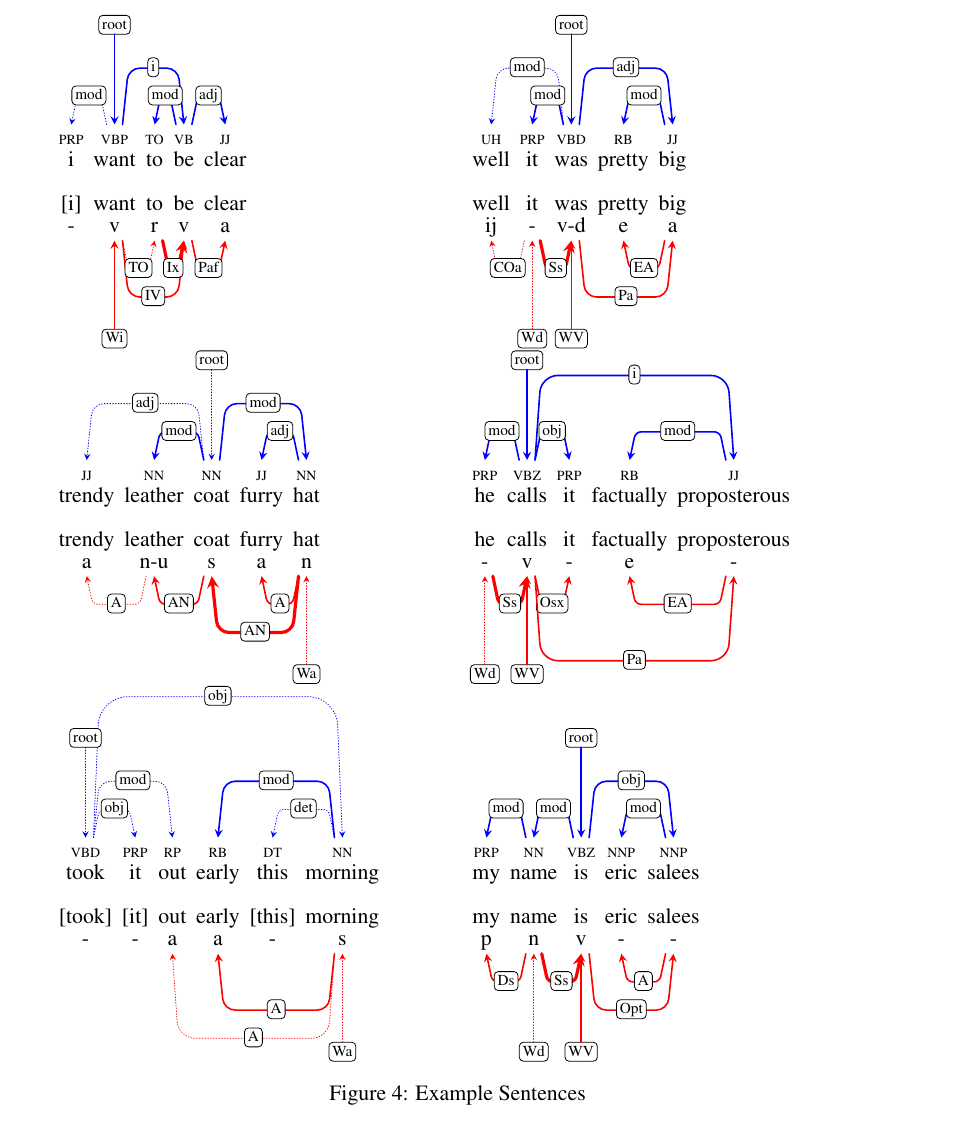
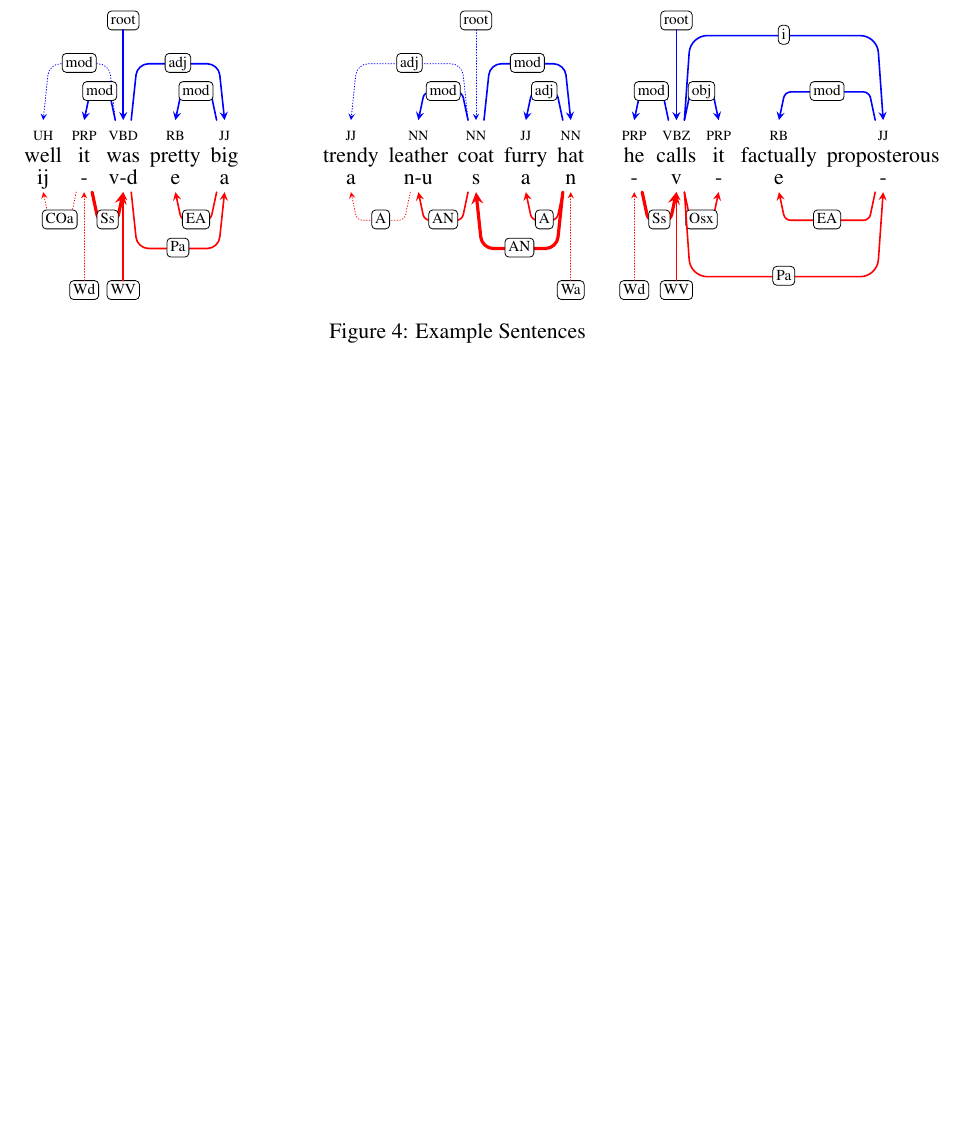
Before and after one commit to junekihong/LinksToDAG, a LaTeX paper (doc/LinksToDAG.tex, which reads doc/figure/sentences.tikz): part of page 4 of 5, cut so that both start at the same text, the shorter picture padded with empty space. Compiled offline with pdfLaTeX.

Commit message:
sentences.tikz gets generated differently than before. For example, only 3 sentences are now being emitted by the conll_analysis scripts. Thought I would push the current version for Jason to see.

```diff
--- a/doc/figure/sentences.tikz
+++ b/doc/figure/sentences.tikz
@@ -1,30 +1,7 @@
-\begin{subfigure}[b]{0.45\textwidth}
-	\begin{dependency}
-		\begin{deptext}
-			{\scriptsize PRP} \& {\scriptsize VBP} \& {\scriptsize TO} \& {\scriptsize VB} \& {\scriptsize JJ} \\
-			i \& want \& to \& be \& clear \\
-			 \\
-			\lbrack i\rbrack \& want \& to \& be \& clear \\
-			- \& v \& r \& v \& a \\
-		\end{deptext}
-		\deproot[edge below, edge style = {red, thick}]{2}{Wi}
-		\deproot[edge above, edge style = {blue, thick}]{2}{root}
-		\depedge[edge above, edge style = {blue, densely dotted}]{2}{1}{mod}
-		\depedge[edge below, edge style = {red, thick}]{2}{4}{IV}
-		\depedge[edge above, edge style = {blue, thick}]{2}{4}{i}
-		\depedge[edge below, edge style = {red, ultra thick}]{3}{4}{Ix}
-		\depedge[edge above, edge style = {blue, thick}]{4}{3}{mod}
-		\depedge[edge below, edge style = {red, thick}]{4}{5}{Paf}
-		\depedge[edge above, edge style = {blue, thick}]{4}{5}{adj}
-		\depedge[edge below, edge style = {red, densely dotted}]{2}{3}{TO}
-	\end{dependency}
-\end{subfigure}
-\begin{subfigure}[b]{0.45\textwidth}
+\begin{subfigure}[b]{0.3233\textwidth}
 	\begin{dependency}
 		\begin{deptext}
 			{\scriptsize UH} \& {\scriptsize PRP} \& {\scriptsize VBD} \& {\scriptsize RB} \& {\scriptsize JJ} \\
-			well \& it \& was \& pretty \& big \\
-			 \\
 			well \& it \& was \& pretty \& big \\
 			ij \& - \& v-d \& e \& a \\
 		\end{deptext}
@@ -41,13 +18,10 @@
 		\depedge[edge below, edge style = {red, densely dotted}]{2}{1}{COa}
 	\end{dependency}
 \end{subfigure}
-
-\begin{subfigure}[b]{0.45\textwidth}
+\begin{subfigure}[b]{0.3233\textwidth}
 	\begin{dependency}
 		\begin{deptext}
 			{\scriptsize JJ} \& {\scriptsize NN} \& {\scriptsize NN} \& {\scriptsize JJ} \& {\scriptsize NN} \\
-			trendy \& leather \& coat \& furry \& hat \\
-			 \\
 			trendy \& leather \& coat \& furry \& hat \\
 			a \& n-u \& s \& a \& n \\
 		\end{deptext}
@@ -63,12 +37,10 @@
 		\depedge[edge below, edge style = {red, densely dotted}]{2}{1}{A}
 	\end{dependency}
 \end{subfigure}
-\begin{subfigure}[b]{0.45\textwidth}
+\begin{subfigure}[b]{0.3233\textwidth}
 	\begin{dependency}
 		\begin{deptext}
 			{\scriptsize PRP} \& {\scriptsize VBZ} \& {\scriptsize PRP} \& {\scriptsize RB} \& {\scriptsize JJ} \\
-			he \& calls \& it \& factually \& proposterous \\
-			 \\
 			he \& calls \& it \& factually \& proposterous \\
 			- \& v \& - \& e \& - \\
 		\end{deptext}
@@ -85,46 +57,3 @@
 		\deproot[edge below, edge style = {red, densely dotted}]{1}{Wd}
 	\end{dependency}
 \end{subfigure}
-
-\begin{subfigure}[b]{0.45\textwidth}
-	\begin{dependency}
-		\begin{deptext}
-			{\scriptsize VBD} \& {\scriptsize PRP} \& {\scriptsize RP} \& {\scriptsize RB} \& {\scriptsize DT} \& {\scriptsize NN} \\
-			took \& it \& out \& early \& this \& morning \\
-			 \\
-			\lbrack took\rbrack \& \lbrack it\rbrack \& out \& early \& \lbrack this\rbrack \& morning \\
-			- \& - \& a \& a \& - \& s \\
-		\end{deptext}
-		\depedge[edge above, edge style = {blue, densely dotted}]{1}{2}{obj}
-		\depedge[edge above, edge style = {blue, densely dotted}]{1}{3}{mod}
-		\depedge[edge above, edge style = {blue, densely dotted}]{1}{6}{obj}
-		\deproot[edge above, edge style = {blue, densely dotted}]{1}{root}
-		\depedge[edge below, edge style = {red, thick}]{6}{4}{A}
-		\depedge[edge above, edge style = {blue, thick}]{6}{4}{mod}
-		\depedge[edge above, edge style = {blue, densely dotted}]{6}{5}{det}
-		\deproot[edge below, edge style = {red, densely dotted}]{6}{Wa}
-		\depedge[edge below, edge style = {red, densely dotted}]{6}{3}{A}
-	\end{dependency}
-\end{subfigure}
-\begin{subfigure}[b]{0.45\textwidth}
-	\begin{dependency}
-		\begin{deptext}
-			{\scriptsize PRP} \& {\scriptsize NN} \& {\scriptsize VBZ} \& {\scriptsize NNP} \& {\scriptsize NNP} \\
-			my \& name \& is \& eric \& salees \\
-			 \\
-			my \& name \& is \& eric \& salees \\
-			p \& n \& v \& - \& - \\
-		\end{deptext}
-		\deproot[edge below, edge style = {red, thick}]{3}{WV}
-		\deproot[edge above, edge style = {blue, thick}]{3}{root}
-		\depedge[edge below, edge style = {red, ultra thick}]{2}{3}{Ss}
-		\depedge[edge above, edge style = {blue, thick}]{3}{2}{mod}
-		\depedge[edge below, edge style = {red, thick}]{3}{5}{Opt}
-		\depedge[edge above, edge style = {blue, thick}]{3}{5}{obj}
-		\depedge[edge below, edge style = {red, thick}]{2}{1}{Ds}
-		\depedge[edge above, edge style = {blue, thick}]{2}{1}{mod}
-		\depedge[edge below, edge style = {red, thick}]{5}{4}{A}
-		\depedge[edge above, edge style = {blue, thick}]{5}{4}{mod}
-		\deproot[edge below, edge style = {red, densely dotted}]{2}{Wd}
-	\end{dependency}
-\end{subfigure}
```
